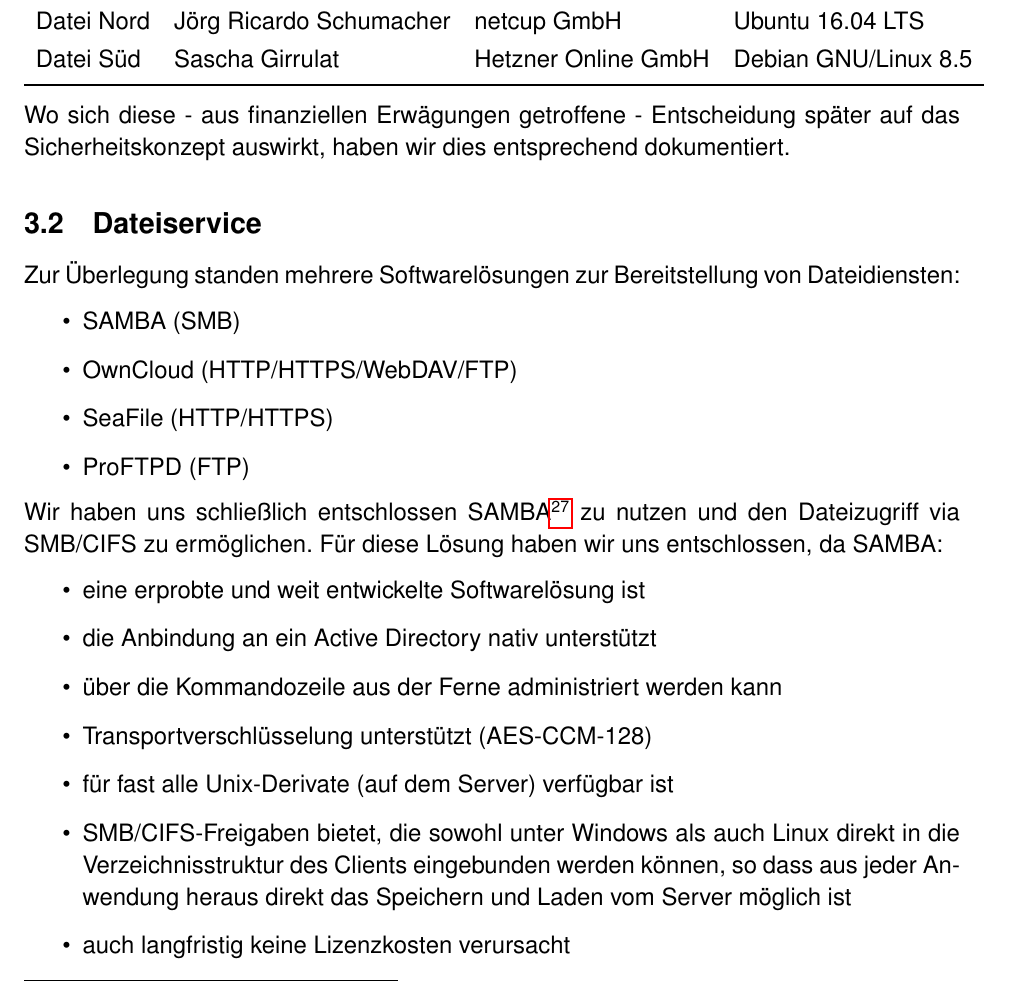
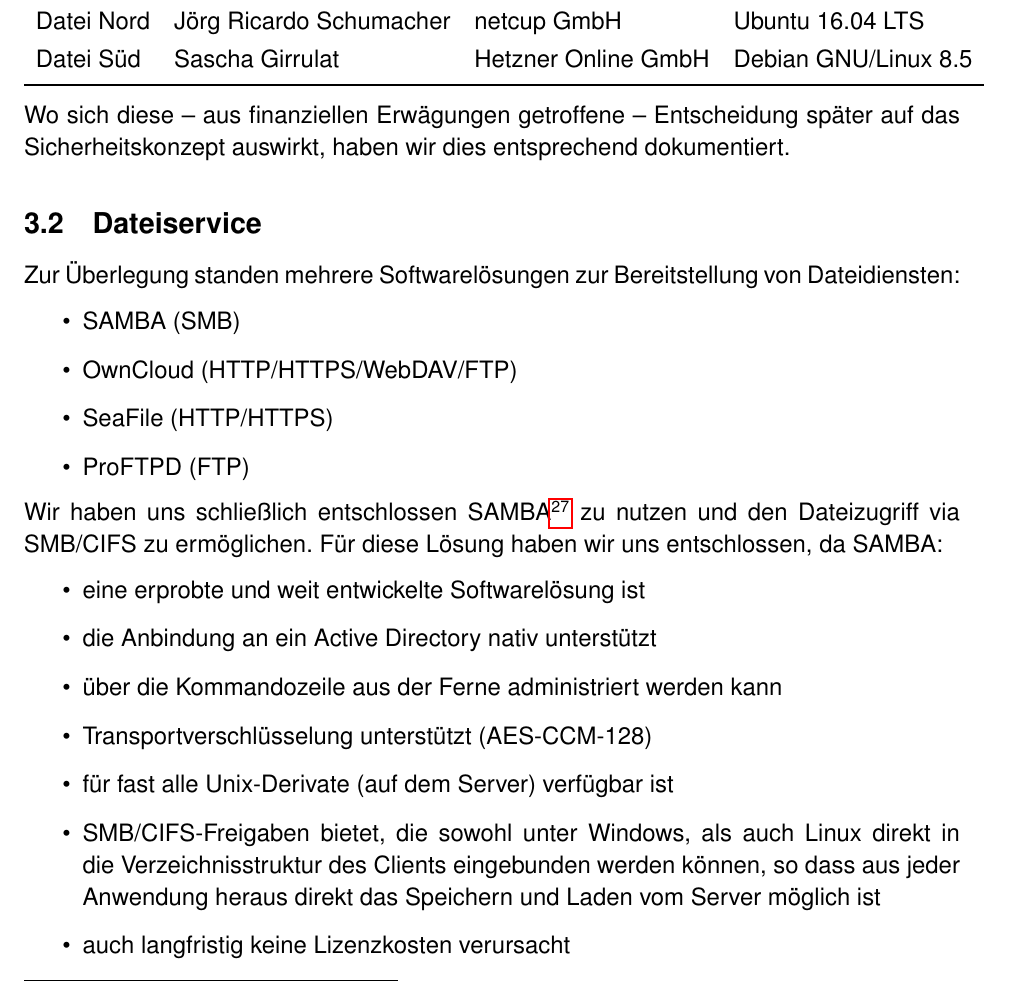
Before and after one commit to mvw/Wilddiebe10, a LaTeX paper (docs/Projektdokumentation.tex): part of page 22 of 79, cut so that both start at the same text. Compiled offline with pdfLaTeX.

Commit message:
Korrekturen "Dateiservice"

```diff
--- a/docs/Projektdokumentation.tex
+++ b/docs/Projektdokumentation.tex
@@ -491,7 +491,7 @@
 \end{center}
 \end{minipage}\bigskip
 
-Wo sich diese - aus finanziellen Erwägungen getroffene - Entscheidung später auf das Sicherheitskonzept auswirkt, haben wir dies entsprechend dokumentiert.
+Wo sich diese -- aus finanziellen Erwägungen getroffene -- Entscheidung später auf das Sicherheitskonzept auswirkt, haben wir dies entsprechend dokumentiert.
 
 \subsection{Dateiservice}
 Zur Überlegung standen mehrere Softwarelösungen zur Bereitstellung von Dateidiensten:
@@ -510,7 +510,7 @@
 \item über die Kommandozeile aus der Ferne administriert werden kann
 \item Transportverschlüsselung unterstützt (AES-CCM-128)
 \item für fast alle Unix-Derivate (auf dem Server) verfügbar ist
-\item SMB/CIFS-Freigaben bietet, die sowohl unter Windows als auch Linux direkt in die Verzeichnisstruktur des Clients eingebunden werden können, so dass aus jeder Anwendung heraus direkt das Speichern und Laden vom Server möglich ist
+\item SMB/CIFS-Freigaben bietet, die sowohl unter Windows, als auch Linux direkt in die Verzeichnisstruktur des Clients eingebunden werden können, so dass aus jeder Anwendung heraus direkt das Speichern und Laden vom Server möglich ist
 \item auch langfristig keine Lizenzkosten verursacht
 \end{itemize}
 
```
